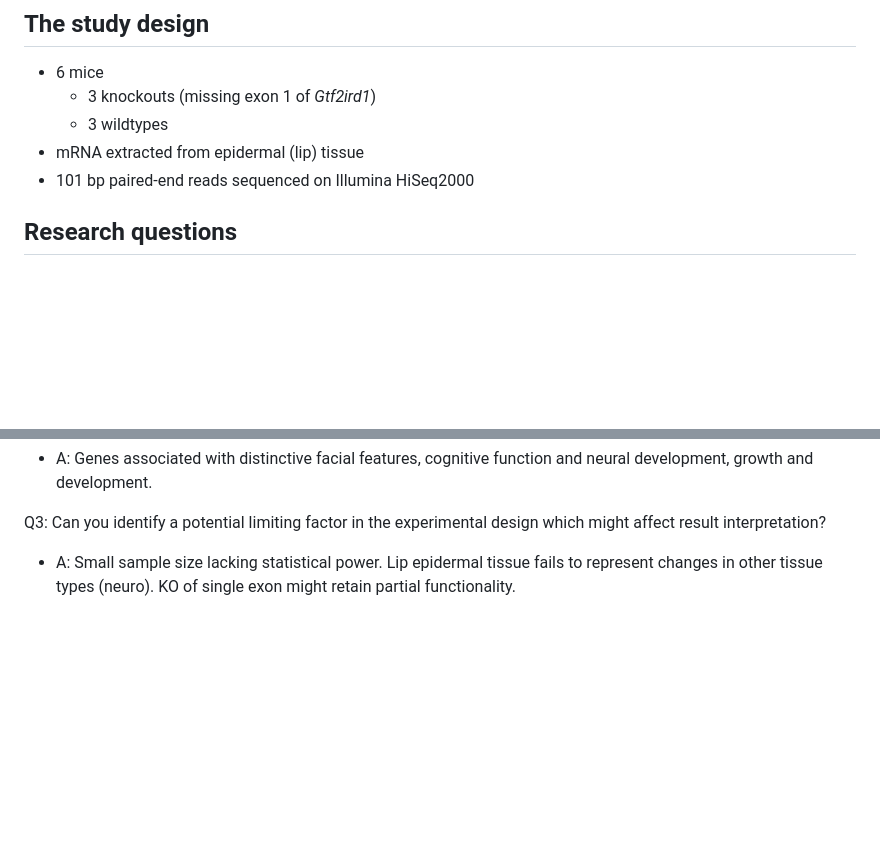
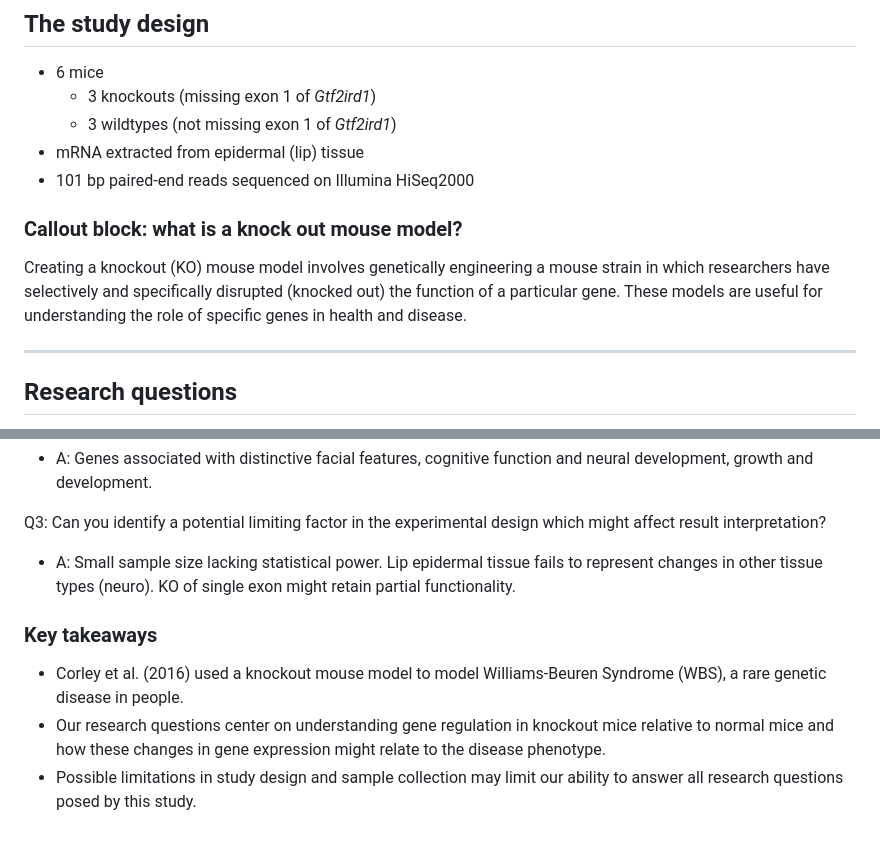
Before and after one commit to Sydney-Informatics-Hub/rnaseqOct23_Testing, a Markdown page: Scripts/Day1/1.1_case-study.md, 2 parts joined by grey strips. Drawn GitHub-style; blank space fills up the shorter version.

```diff
--- a/Scripts/Day1/1.1_case-study.md
+++ b/Scripts/Day1/1.1_case-study.md
@@ -26,9 +26,15 @@ Corley et al. (2016) used lip tissue from a *Gtf2ird1* knockout mouse model to c
 
 * 6 mice
     * 3 knockouts (missing exon 1 of *Gtf2ird1*)
-    * 3 wildtypes
+    * 3 wildtypes (not missing exon 1 of *Gtf2ird1*)
 * mRNA extracted from epidermal (lip) tissue
 * 101 bp paired-end reads sequenced on Illumina HiSeq2000
+
+### Callout block: what is a knock out mouse model?
+
+Creating a knockout (KO) mouse model involves genetically engineering a mouse strain in which researchers have selectively and specifically disrupted (knocked out) the function of a particular gene. These models are useful for understanding the role of specific genes in health and disease.
+
+----
 
 ## Research questions
 
@@ -49,3 +55,9 @@ Q2: How might gene expression correlate with known features of WBS?
 
 Q3: Can you identify a potential limiting factor in the experimental design which might affect result interpretation?
 * A: Small sample size lacking statistical power. Lip epidermal tissue fails to represent changes in other tissue types (neuro). KO of single exon might retain partial functionality.
+
+### Key takeaways
+
+* Corley et al. (2016) used a knockout mouse model to  model Williams-Beuren Syndrome (WBS), a rare genetic disease in people.
+* Our research questions center on understanding gene regulation in knockout mice relative to normal mice and how these changes in gene expression might relate to the disease phenotype.
+* Possible limitations in study design and sample collection may limit our ability to answer all research questions posed by this study.
```
Also changed, not shown: Scripts/Day1/1.2_workflow-nf.md (+26 -3 lines), Scripts/Day1/1.3_nfcore-qc.md (+8 -2 lines), Scripts/Day1/1.7_wrapup.md (added), Scripts/Figs/1.2_workflow_q.png (added), Scripts/Figs/1.2_workflow_q_a.png (added), Scripts/Figs/1.4_rnaseq_workflow_align_quant.png (added), Scripts/Figs/1.5_nfcore-rnaseq-align-quant.png (added).
